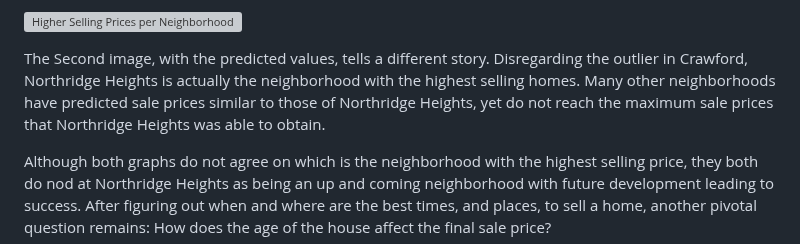
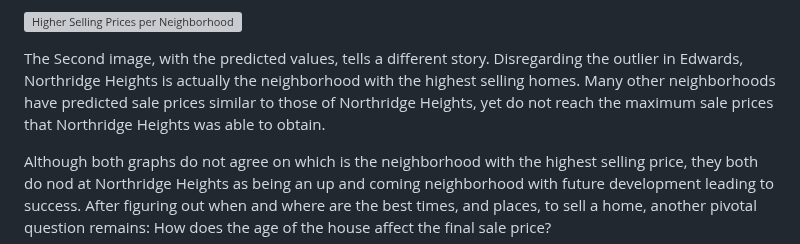
Before and after one commit to litarusso/House-Pricing, a Markdown page: README.md, the part around the change. GitHub-like rendering; grey boxes are pictures that could not be loaded.

```diff
--- a/README.md
+++ b/README.md
@@ -212,7 +212,7 @@ The first image, with the clean dataset,  one has to note which of the neighborh
 
 ![Higher Selling Prices per Neighborhood](https://user-images.githubusercontent.com/111096246/217127611-5bf89a01-47ae-49ed-ad52-23a96d8bedee.PNG)
 
-The Second image, with the predicted values, tells a different story. Disregarding the outlier in Crawford, Northridge Heights is actually the neighborhood with the highest selling homes. Many other neighborhoods have predicted sale prices similar to those of Northridge Heights, yet do not reach the maximum sale prices that Northridge Heights was able to obtain.
+The Second image, with the predicted values, tells a different story. Disregarding the outlier in Edwards, Northridge Heights is actually the neighborhood with the highest selling homes. Many other neighborhoods have predicted sale prices similar to those of Northridge Heights, yet do not reach the maximum sale prices that Northridge Heights was able to obtain.
 
 Although both graphs do not agree on which is the neighborhood with the highest selling price, they both do nod at Northridge Heights as being an up and coming neighborhood with future development leading to success. After figuring out when and where are the best times, and places, to sell a home, another pivotal question remains: How does the age of the house affect the final sale price?
 
```
